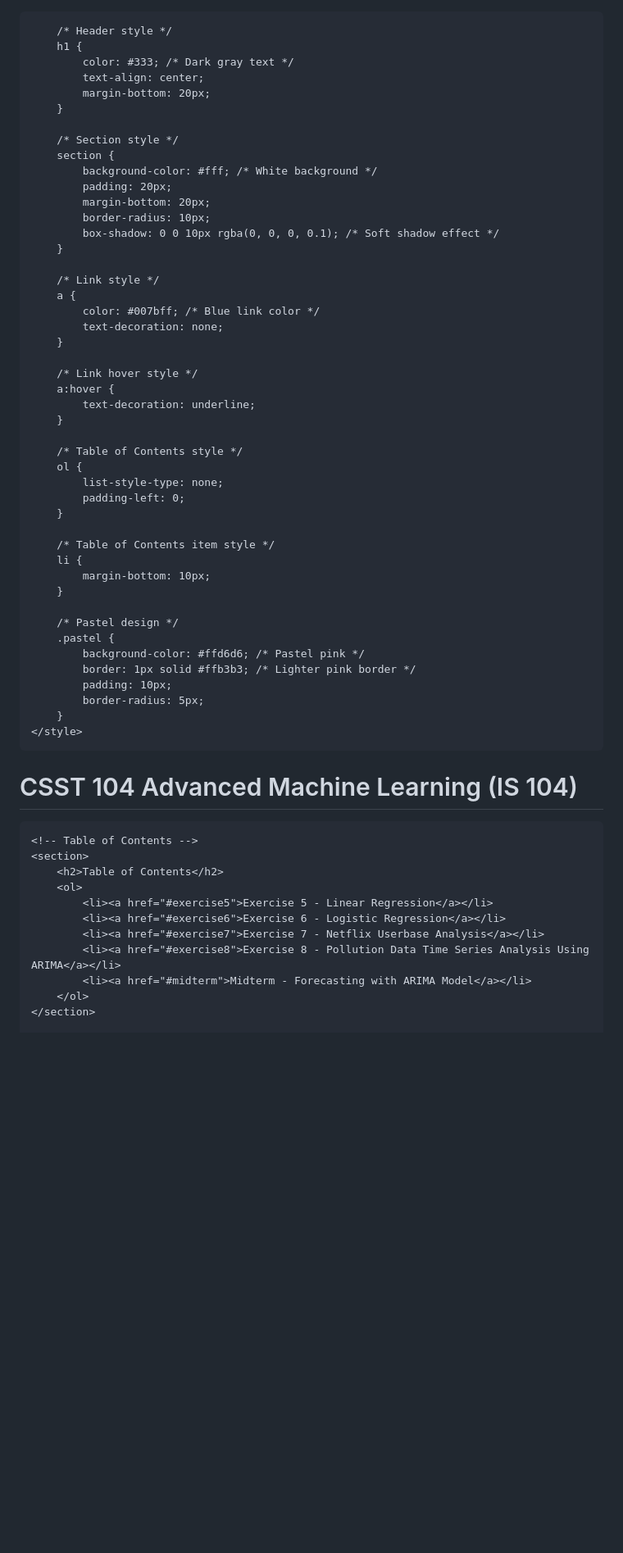
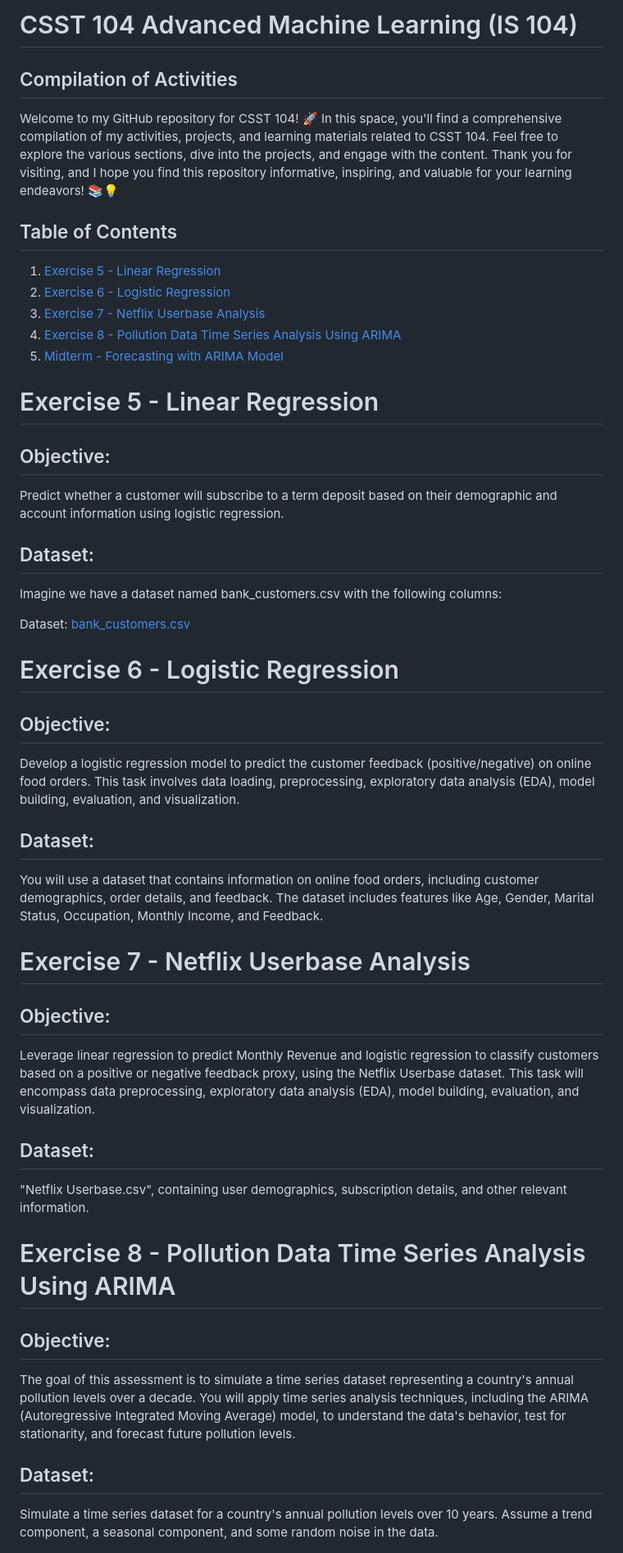
Before and after one commit to trishvilladiego/ccsit104, a Markdown page: README.md, the part around one of its changes. Shown at 82% size. Drawn GitHub-style; blank space fills up the shorter version.

```diff
--- a/README.md
+++ b/README.md
@@ -1,77 +1,39 @@
-<!DOCTYPE html>
-<html lang="en">
-<head>
-    <meta charset="UTF-8">
-    <meta name="viewport" content="width=device-width, initial-scale=1.0">
-    <title>CSST 104 Advanced Machine Learning (IS 104)</title>
-    <style>
-        /* Body style */
-        body {
-            font-family: Arial, sans-serif;
-            background-color: #f2f2f2; /* Light gray background */
-            padding: 20px;
-            margin: 0;
-        }
+# CSST 104 Advanced Machine Learning (IS 104)
 
-        /* Header style */
-        h1 {
-            color: #333; /* Dark gray text */
-            text-align: center;
-            margin-bottom: 20px;
-        }
+## Compilation of Activities
 
-        /* Section style */
-        section {
-            background-color: #fff; /* White background */
-            padding: 20px;
-            margin-bottom: 20px;
-            border-radius: 10px;
-            box-shadow: 0 0 10px rgba(0, 0, 0, 0.1); /* Soft shadow effect */
-        }
+Welcome to my GitHub repository for CSST 104! 🚀 In this space, you'll find a comprehensive compilation of my activities, projects, and learning materials related to CSST 104. Feel free to explore the various sections, dive into the projects, and engage with the content. Thank you for visiting, and I hope you find this repository informative, inspiring, and valuable for your learning endeavors! 📚💡
 
-        /* Link style */
-        a {
-            color: #007bff; /* Blue link color */
-            text-decoration: none;
-        }
+## Table of Contents
+1. [Exercise 5 - Linear Regression](#exercise-5---linear-regression)
+2. [Exercise 6 - Logistic Regression](#exercise-6---logistic-regression)
+3. [Exercise 7 - Netflix Userbase Analysis](#exercise-7---netflix-userbase-analysis)
+4. [Exercise 8 - Pollution Data Time Series Analysis Using ARIMA](#exercise-8---pollution-data-time-series-analysis-using-arima)
+5. [Midterm - Forecasting with ARIMA Model](#midterm---forecasting-with-arima-model)
 
-        /* Link hover style */
-        a:hover {
-            text-decoration: underline;
-        }
+# Exercise 5 - Linear Regression
+## Objective:
+Predict whether a customer will subscribe to a term deposit based on their demographic and account information using logistic regression.
+## Dataset:
+Imagine we have a dataset named bank_customers.csv with the following columns:
 
-        /* Table of Contents style */
-        ol {
-            list-style-type: none;
-            padding-left: 0;
-        }
+Dataset: [bank_customers.csv](https://www.kaggle.com/datasets/kidoen/bank-customers-data)
 
-        /* Table of Contents item style */
-        li {
-            margin-bottom: 10px;
-        }
+# Exercise 6 - Logistic Regression
+## Objective:
+Develop a logistic regression model to predict the customer feedback (positive/negative) on online food orders. This task involves data loading, preprocessing, exploratory data analysis (EDA), model building, evaluation, and visualization.
+## Dataset:
+You will use a dataset that contains information on online food orders, including customer demographics, order details, and feedback. The dataset includes features like Age, Gender, Marital Status, Occupation, Monthly Income, and Feedback.
 
-        /* Pastel design */
-        .pastel {
-            background-color: #ffd6d6; /* Pastel pink */
-            border: 1px solid #ffb3b3; /* Lighter pink border */
-            padding: 10px;
-            border-radius: 5px;
-        }
-    </style>
-</head>
-<body>
-    <h1>CSST 104 Advanced Machine Learning (IS 104)</h1>
+# Exercise 7 - Netflix Userbase Analysis
+## Objective:
+Leverage linear regression to predict Monthly Revenue and logistic regression to classify customers based on a positive or negative feedback proxy, using the Netflix Userbase dataset. This task will encompass data preprocessing, exploratory data analysis (EDA), model building, evaluation, and visualization.
+## Dataset:
+"Netflix Userbase.csv", containing user demographics, subscription details, and other relevant information.
 
-    <!-- Table of Contents -->
-    <section>
-        <h2>Table of Contents</h2>
-        <ol>
-            <li><a href="#exercise5">Exercise 5 - Linear Regression</a></li>
-            <li><a href="#exercise6">Exercise 6 - Logistic Regression</a></li>
-            <li><a href="#exercise7">Exercise 7 - Netflix Userbase Analysis</a></li>
-            <li><a href="#exercise8">Exercise 8 - Pollution Data Time Series Analysis Using ARIMA</a></li>
-            <li><a href="#midterm">Midterm - Forecasting with ARIMA Model</a></li>
-        </ol>
-    </section>
+# Exercise 8 - Pollution Data Time Series Analysis Using ARIMA
+## Objective:
+The goal of this assessment is to simulate a time series dataset representing a country's annual pollution levels over a decade. You will apply time series analysis techniques, including the ARIMA (Autoregressive Integrated Moving Average) model, to understand the data's behavior, test for stationarity, and forecast future pollution levels.
+## Dataset:
+Simulate a time series dataset for a country's annual pollution levels over 10 years. Assume a trend component, a seasonal component, and some random noise in the data.
 
```
Also changed, not shown: other parts of README.md (+7 -41 lines).
